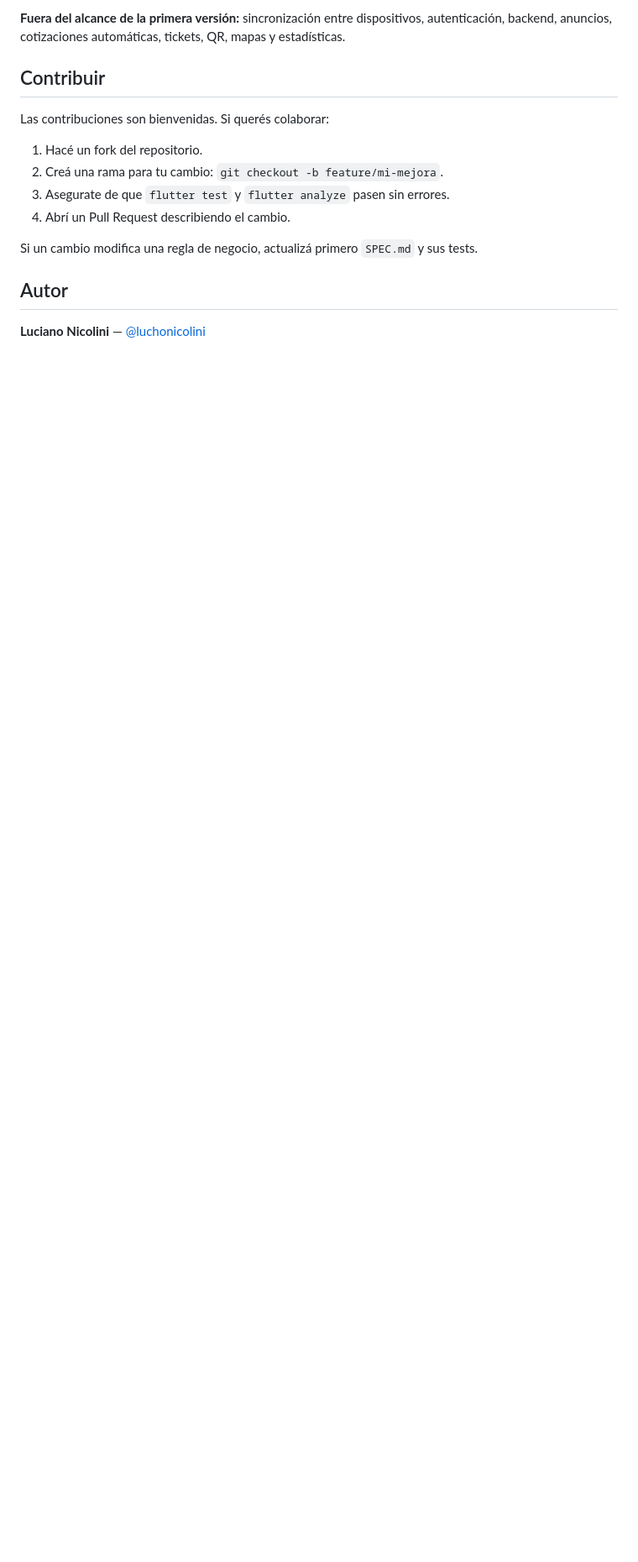
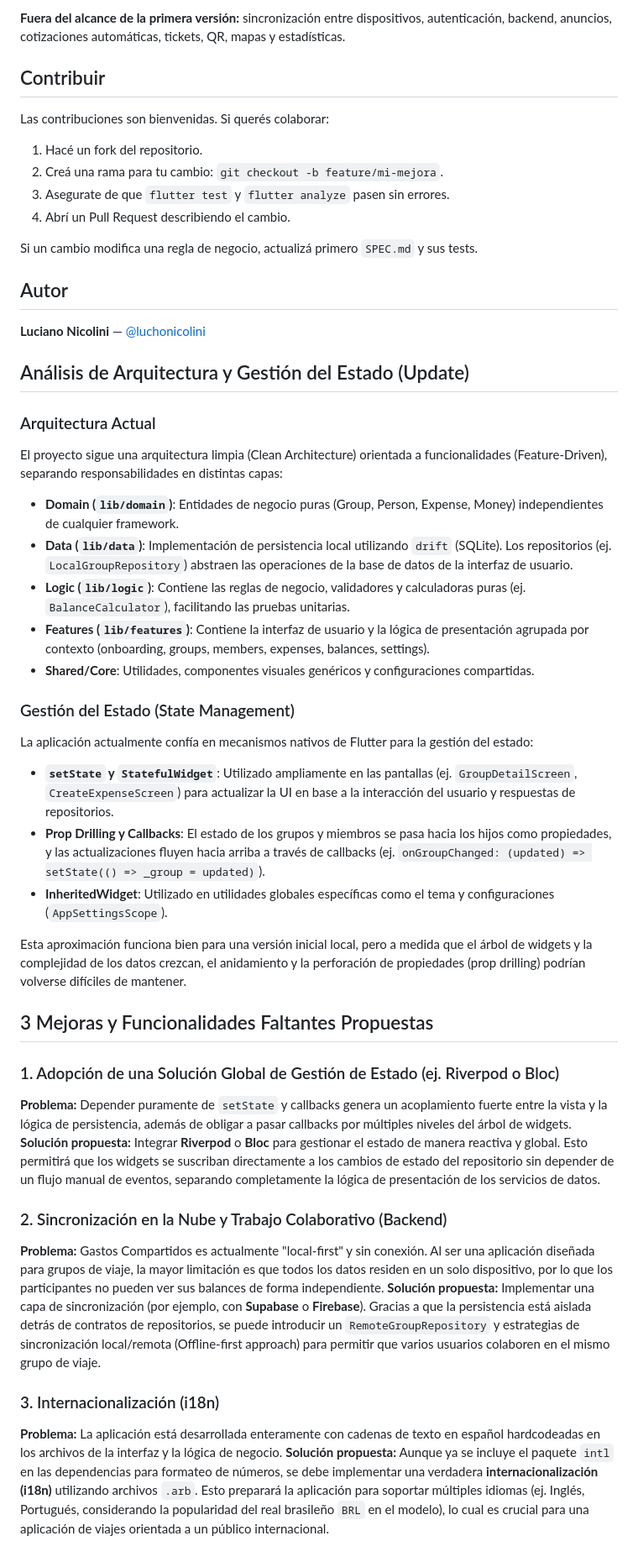
Before and after one commit to luchonicolini/Gastos-Compartidos-Flutter, a Markdown page: README.md, the part around the change. Shown at 84% size. GitHub-like rendering; blank space fills up the shorter version.

Commit message:
docs: add architecture analysis and propose improvements to README.md
Add details about current architecture (Clean/Feature-Driven), state management (setState, prop drilling) and three proposed improvements: Global State Management, Cloud Sync, and i18n to README.md.

Co-authored-by: luchonicolini <20882895+luchonicolini@users.noreply.github.com>

```diff
--- a/README.md
+++ b/README.md
@@ -174,3 +174,35 @@ Si un cambio modifica una regla de negocio, actualizá primero `SPEC.md` y sus t
 ## Autor
 
 **Luciano Nicolini** — [@luchonicolini](https://github.com/luchonicolini)
+
+## Análisis de Arquitectura y Gestión del Estado (Update)
+
+### Arquitectura Actual
+El proyecto sigue una arquitectura limpia (Clean Architecture) orientada a funcionalidades (Feature-Driven), separando responsabilidades en distintas capas:
+- **Domain (`lib/domain`)**: Entidades de negocio puras (Group, Person, Expense, Money) independientes de cualquier framework.
+- **Data (`lib/data`)**: Implementación de persistencia local utilizando `drift` (SQLite). Los repositorios (ej. `LocalGroupRepository`) abstraen las operaciones de la base de datos de la interfaz de usuario.
+- **Logic (`lib/logic`)**: Contiene las reglas de negocio, validadores y calculadoras puras (ej. `BalanceCalculator`), facilitando las pruebas unitarias.
+- **Features (`lib/features`)**: Contiene la interfaz de usuario y la lógica de presentación agrupada por contexto (onboarding, groups, members, expenses, balances, settings).
+- **Shared/Core**: Utilidades, componentes visuales genéricos y configuraciones compartidas.
+
+### Gestión del Estado (State Management)
+La aplicación actualmente confía en mecanismos nativos de Flutter para la gestión del estado:
+- **`setState` y `StatefulWidget`**: Utilizado ampliamente en las pantallas (ej. `GroupDetailScreen`, `CreateExpenseScreen`) para actualizar la UI en base a la interacción del usuario y respuestas de repositorios.
+- **Prop Drilling y Callbacks**: El estado de los grupos y miembros se pasa hacia los hijos como propiedades, y las actualizaciones fluyen hacia arriba a través de callbacks (ej. `onGroupChanged: (updated) => setState(() => _group = updated)`).
+- **InheritedWidget**: Utilizado en utilidades globales específicas como el tema y configuraciones (`AppSettingsScope`).
+
+Esta aproximación funciona bien para una versión inicial local, pero a medida que el árbol de widgets y la complejidad de los datos crezcan, el anidamiento y la perforación de propiedades (prop drilling) podrían volverse difíciles de mantener.
+
+## 3 Mejoras y Funcionalidades Faltantes Propuestas
+
+### 1. Adopción de una Solución Global de Gestión de Estado (ej. Riverpod o Bloc)
+**Problema:** Depender puramente de `setState` y callbacks genera un acoplamiento fuerte entre la vista y la lógica de persistencia, además de obligar a pasar callbacks por múltiples niveles del árbol de widgets.
+**Solución propuesta:** Integrar **Riverpod** o **Bloc** para gestionar el estado de manera reactiva y global. Esto permitirá que los widgets se suscriban directamente a los cambios de estado del repositorio sin depender de un flujo manual de eventos, separando completamente la lógica de presentación de los servicios de datos.
+
+### 2. Sincronización en la Nube y Trabajo Colaborativo (Backend)
+**Problema:** Gastos Compartidos es actualmente "local-first" y sin conexión. Al ser una aplicación diseñada para grupos de viaje, la mayor limitación es que todos los datos residen en un solo dispositivo, por lo que los participantes no pueden ver sus balances de forma independiente.
+**Solución propuesta:** Implementar una capa de sincronización (por ejemplo, con **Supabase** o **Firebase**). Gracias a que la persistencia está aislada detrás de contratos de repositorios, se puede introducir un `RemoteGroupRepository` y estrategias de sincronización local/remota (Offline-first approach) para permitir que varios usuarios colaboren en el mismo grupo de viaje.
+
+### 3. Internacionalización (i18n)
+**Problema:** La aplicación está desarrollada enteramente con cadenas de texto en español hardcodeadas en los archivos de la interfaz y la lógica de negocio.
+**Solución propuesta:** Aunque ya se incluye el paquete `intl` en las dependencias para formateo de números, se debe implementar una verdadera **internacionalización (i18n)** utilizando archivos `.arb`. Esto preparará la aplicación para soportar múltiples idiomas (ej. Inglés, Portugués, considerando la popularidad del real brasileño `BRL` en el modelo), lo cual es crucial para una aplicación de viajes orientada a un público internacional.
```
